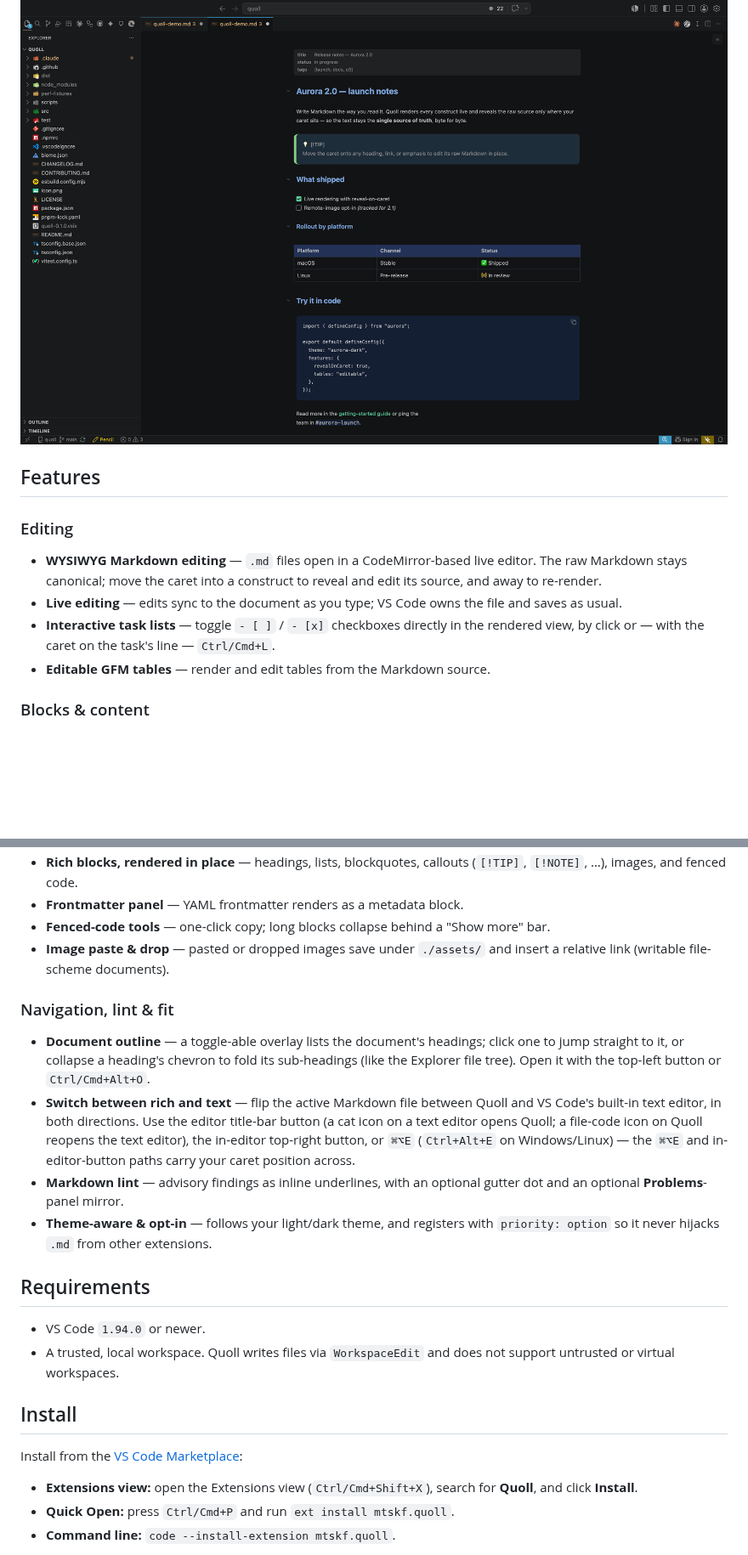
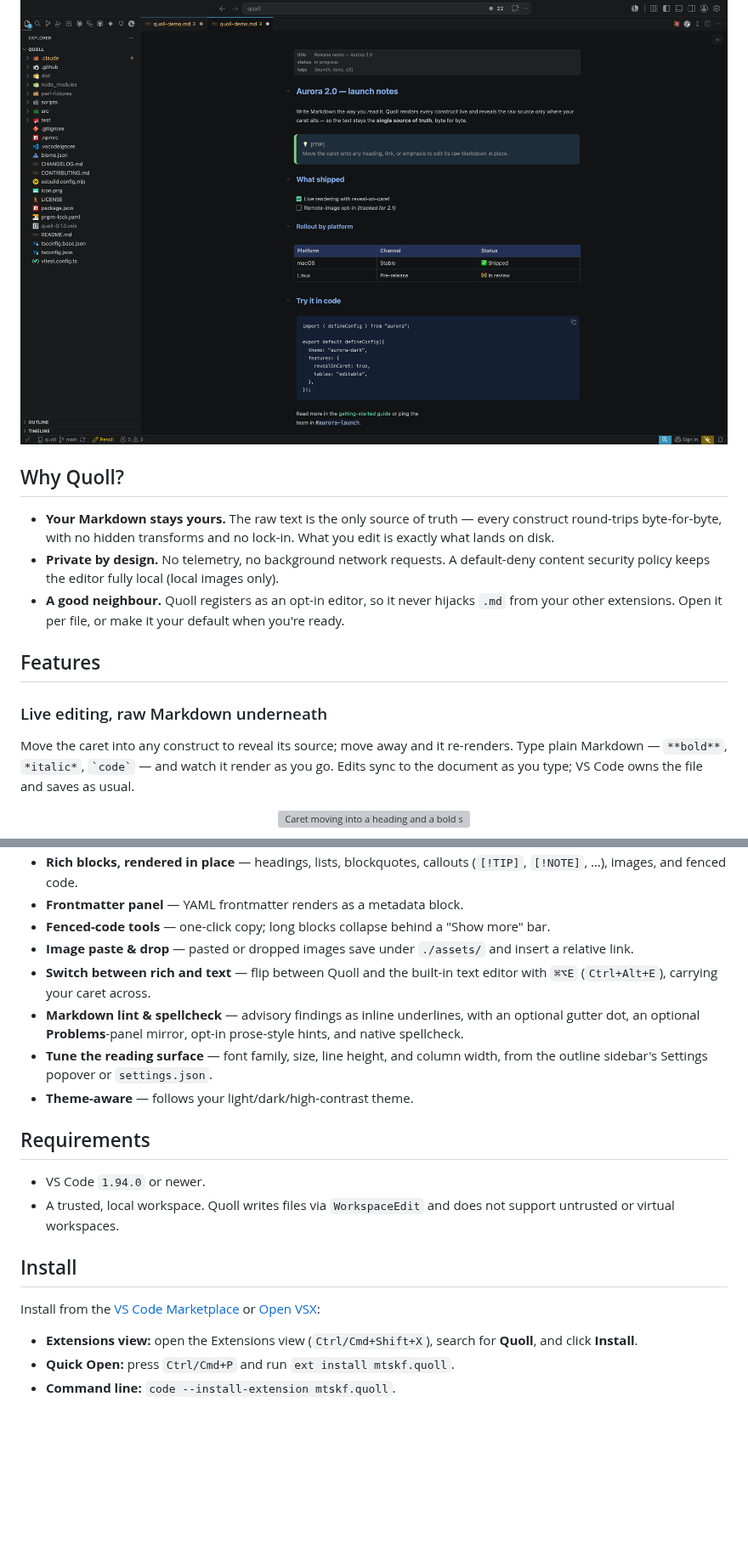
Before and after one commit to mtskf/quoll, a Markdown page: README.md, 2 parts joined by grey strips. Shown at 85% size. Drawn GitHub-style; blank space fills up the shorter version; grey boxes are pictures that could not be loaded.

```diff
--- a/README.md
+++ b/README.md
@@ -14,14 +16,19 @@
   <img src="images/editor-overview.png" alt="Quoll editing a Markdown file in VS Code: live-rendered headings, a frontmatter panel, a callout, a task list, an editable GFM table, and a fenced code block" width="900">
 </p>
 
+## Why Quoll?
+
+- **Your Markdown stays yours.** The raw text is the only source of truth — every construct round-trips byte-for-byte, with no hidden transforms and no lock-in. What you edit is exactly what lands on disk.
+- **Private by design.** No telemetry, no background network requests. A default-deny content security policy keeps the editor fully local (local images only).
+- **A good neighbour.** Quoll registers as an opt-in editor, so it never hijacks `.md` from your other extensions. Open it per file, or make it your default when you're ready.
+
 ## Features
 
-### Editing
+### Live editing, raw Markdown underneath
 
-- **WYSIWYG Markdown editing** — `.md` files open in a CodeMirror-based live editor. The raw Markdown stays canonical; move the caret into a construct to reveal and edit its source, and away to re-render.
-- **Live editing** — edits sync to the document as you type; VS Code owns the file and saves as usual.
-- **Interactive task lists** — toggle `- [ ]` / `- [x]` checkboxes directly in the rendered view, by click or — with the caret on the task's line — `Ctrl/Cmd+L`.
-- **Editable GFM tables** — render and edit tables from the Markdown source.
+Move the caret into any construct to reveal its source; move away and it re-renders. Type plain Markdown — `**bold**`, `*italic*`, `` `code` `` — and watch it render as you go. Edits sync to the document as you type; VS Code owns the file and saves as usual.
 
-### Blocks & content
+<p align="center">
+  <img src="images/live-reveal.gif" alt="Caret moving into a heading and a bold span reveals their Markdown markers; typing **snacks** renders live" width="900">
+</p>
 
@@ -28,14 +62,11 @@
 - **Rich blocks, rendered in place** — headings, lists, blockquotes, callouts (`[!TIP]`, `[!NOTE]`, …), images, and fenced code.
 - **Frontmatter panel** — YAML frontmatter renders as a metadata block.
 - **Fenced-code tools** — one-click copy; long blocks collapse behind a "Show more" bar.
-- **Image paste & drop** — pasted or dropped images save under `./assets/` and insert a relative link (writable file-scheme documents).
-
-### Navigation, lint & fit
-
-- **Document outline** — a toggle-able overlay lists the document's headings; click one to jump straight to it, or collapse a heading's chevron to fold its sub-headings (like the Explorer file tree). Open it with the top-left button or `Ctrl/Cmd+Alt+O`.
-- **Switch between rich and text** — flip the active Markdown file between Quoll and VS Code's built-in text editor, in both directions. Use the editor title-bar button (a cat icon on a text editor opens Quoll; a file-code icon on Quoll reopens the text editor), the in-editor top-right button, or `⌘⌥E` (`Ctrl+Alt+E` on Windows/Linux) — the `⌘⌥E` and in-editor-button paths carry your caret position across.
-- **Markdown lint** — advisory findings as inline underlines, with an optional gutter dot and an optional **Problems**-panel mirror.
-- **Theme-aware & opt-in** — follows your light/dark theme, and registers with `priority: option` so it never hijacks `.md` from other extensions.
+- **Image paste & drop** — pasted or dropped images save under `./assets/` and insert a relative link.
+- **Switch between rich and text** — flip between Quoll and the built-in text editor with `⌘⌥E` (`Ctrl+Alt+E`), carrying your caret across.
+- **Markdown lint & spellcheck** — advisory findings as inline underlines, with an optional gutter dot, an optional **Problems**-panel mirror, opt-in prose-style hints, and native spellcheck.
+- **Tune the reading surface** — font family, size, line height, and column width, from the outline sidebar's Settings popover or `settings.json`.
+- **Theme-aware** — follows your light/dark/high-contrast theme.
 
 ## Requirements
 
@@ -44,7 +75,7 @@
 
 ## Install
 
-Install from the [VS Code Marketplace](https://marketplace.visualstudio.com/items?itemName=mtskf.quoll):
+Install from the [VS Code Marketplace](https://marketplace.visualstudio.com/items?itemName=mtskf.quoll) or [Open VSX](https://open-vsx.org/extension/mtskf/quoll):
 
 - **Extensions view:** open the Extensions view (`Ctrl/Cmd+Shift+X`), search for **Quoll**, and click **Install**.
 - **Quick Open:** press `Ctrl/Cmd+P` and run `ext install mtskf.quoll`.
```
Also changed, not shown: other parts of README.md (+53 -36 lines), images/outline.gif (added), images/table.gif (added), images/tasks.gif (added), 1 other file.
